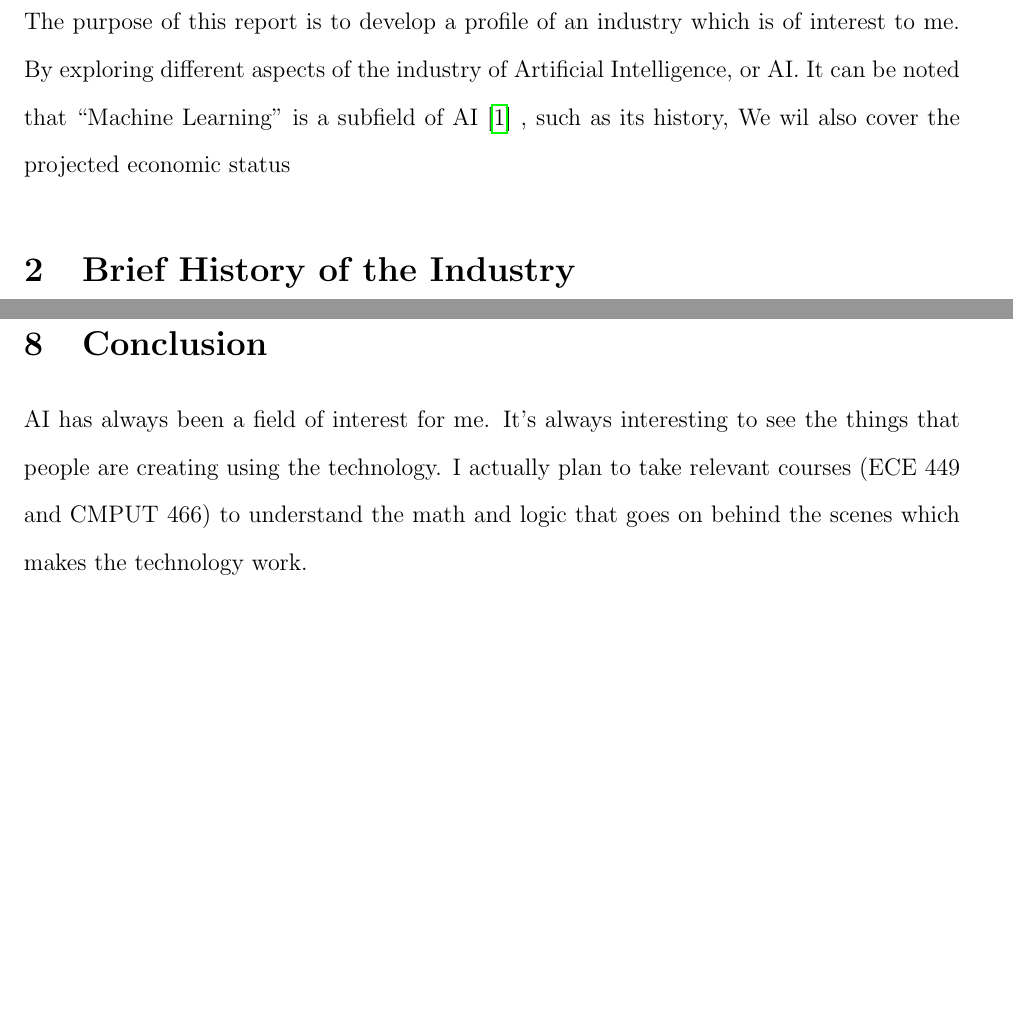
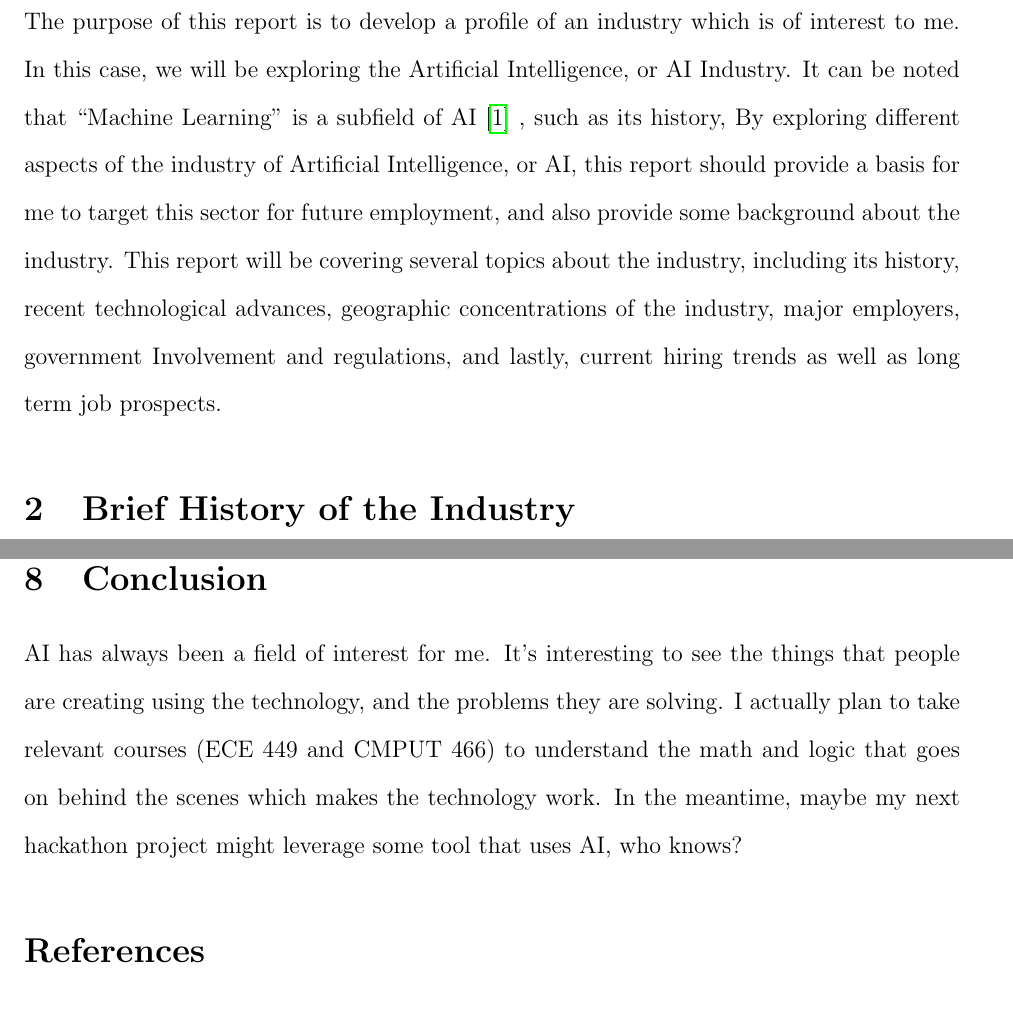
Before and after one commit to Arunscape/LaTeX-Stuff, a LaTeX document (Work-Term-Reports/wkexp902/report.tex): two parts of pages 2 and 7 of 9 before the commit and two parts of pages 2 and 8 of 9 after it, joined at a grey line, cut so that both start at the same text, the shorter picture padded with empty space. Compiled offline with pdfLaTeX.

Commit message:
AM I FINALLY DONE? except for checking grammar?

```diff
--- a/Work-Term-Reports/wkexp902/report.tex
+++ b/Work-Term-Reports/wkexp902/report.tex
@@ -51,9 +51,17 @@
 
 \section{Introduction}
 The purpose of this report is to develop a profile of an industry which is of interest to me.
-By exploring different aspects of the industry of Artificial Intelligence, or AI.
+In this case, we will be exploring the Artificial Intelligence, or AI Industry.
 It can be noted that ``Machine Learning'' is a subfield of AI \cite{sasAIvsML} , such as its history,
-We wil also cover the projected economic status
+By exploring different aspects of the industry of Artificial Intelligence, or AI, this report should
+provide a basis for me to target this sector for future employment, and
+also provide some background about the industry.
+This report will be covering several topics about the industry,
+including its history, recent technological advances, geographic
+concentrations of the industry, major employers, government Involvement
+and regulations, and lastly, current hiring trends as well as
+long term job prospects.
+
 
 \section{Brief History of the Industry}
 Contrary to what one might think, the idea of a machine being able to reason is nothing new.
@@ -261,10 +276,12 @@
 \section{Conclusion}
 
 AI has always been a field of interest for me.
-It's always interesting to see the things that people are creating
-using the technology. I actually plan to take relevant courses (ECE 449 and CMPUT 466)
+It's interesting to see the things that people are creating
+using the technology, and the problems they are solving.
+I actually plan to take relevant courses (ECE 449 and CMPUT 466)
 to understand the math and logic that goes on behind the scenes
-which makes the technology work.
+which makes the technology work. In the meantime, maybe my next
+hackathon project might leverage some tool that uses AI, who knows?
 
 
 \singlespacing
```
Also changed, not shown: Work-Term-Reports/wkexp902/__latexindent_temp.tex (+4 -0 lines), Work-Term-Reports/wkexp902/references.bib (+4 -0 lines), Work-Term-Reports/wkexp902/report.pdf, Work-Term-Reports/wkexp902/report.tex (23 more changed lines).
